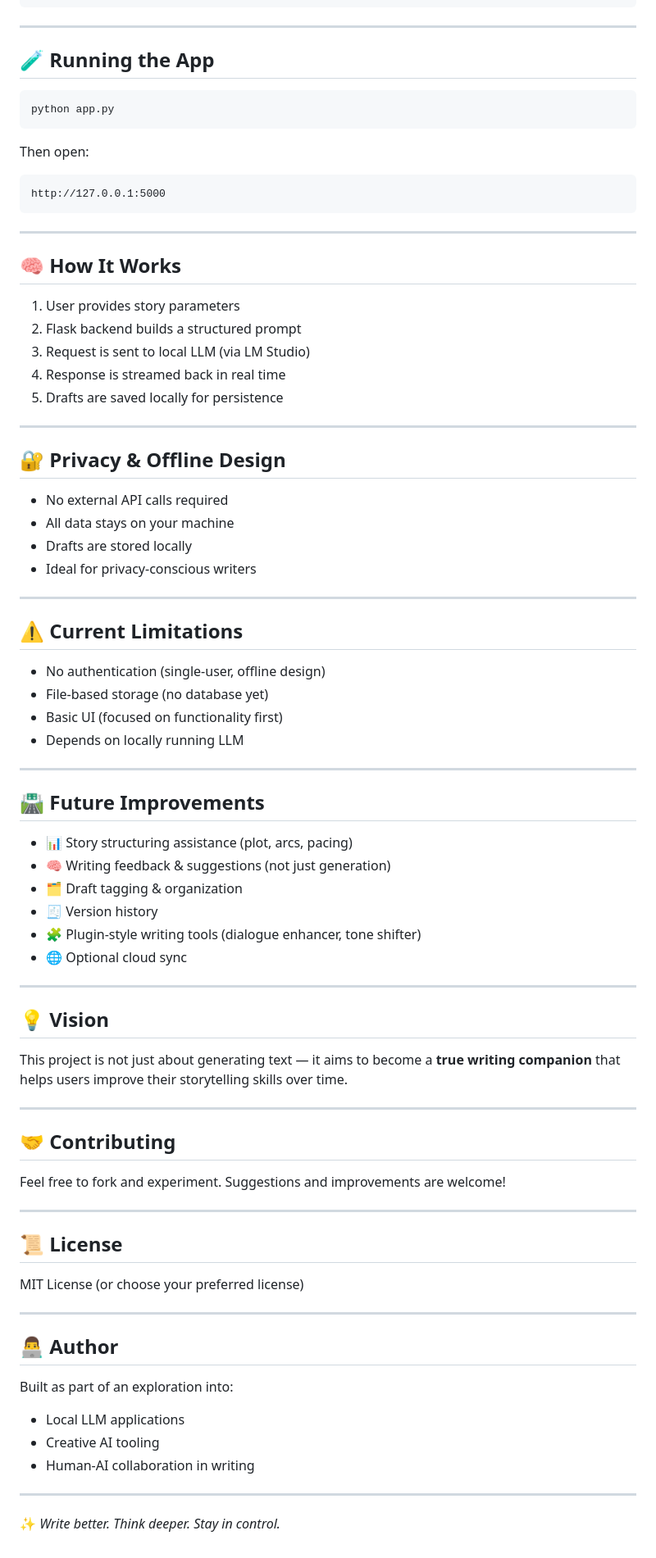
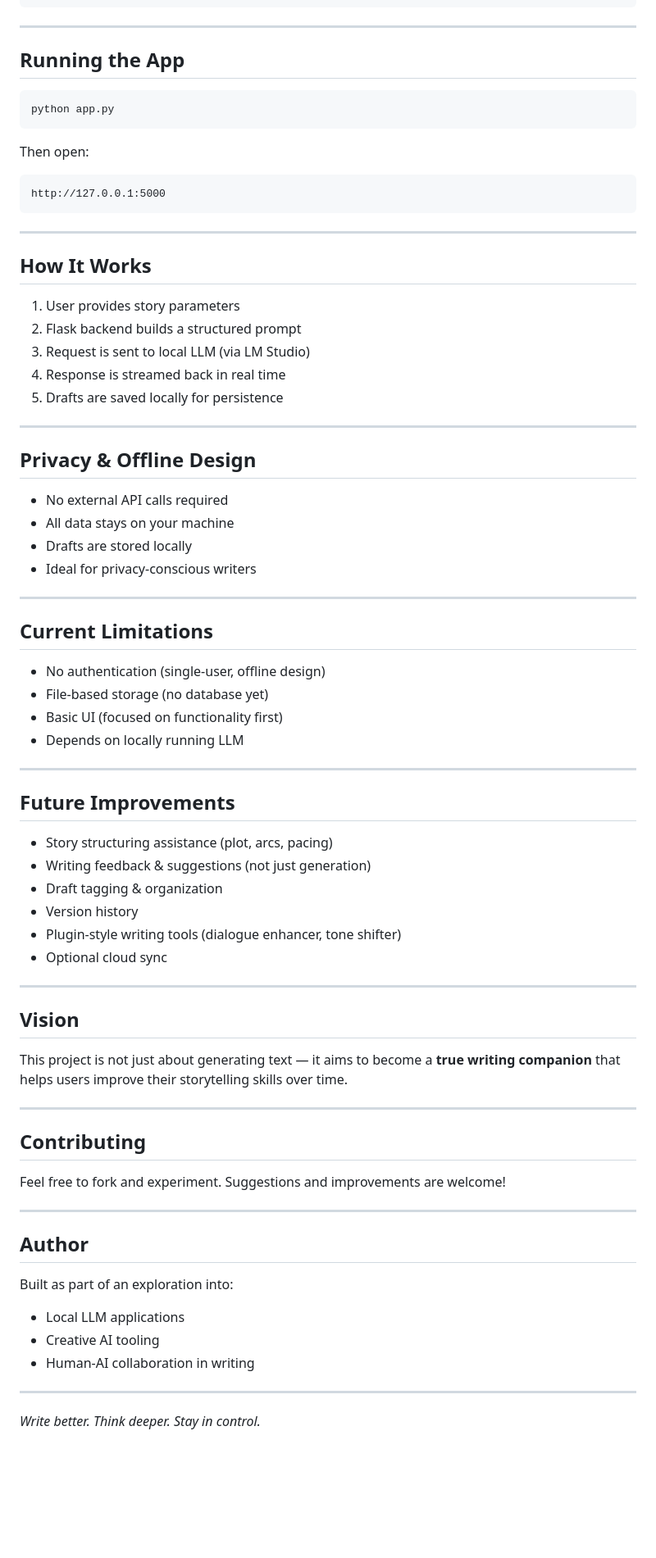
Before and after one commit to gargshi/writer-copilot-ai, a Markdown page: README.md, the part around one of its changes. Shown at 82% size. Drawn GitHub-style; blank space fills up the shorter version.

````diff
--- a/README.md
+++ b/README.md
@@ -120,7 +117,7 @@ DRAFT_FOLDER_NAME=drafts
 
 ---
 
-## 🧪 Running the App
+## Running the App
 
 ```bash
 python app.py
@@ -134,7 +131,7 @@ http://127.0.0.1:5000
 
 ---
 
-## 🧠 How It Works
+## How It Works
 
 1. User provides story parameters
 2. Flask backend builds a structured prompt
@@ -144,7 +141,7 @@ http://127.0.0.1:5000
 
 ---
 
-## 🔐 Privacy & Offline Design
+## Privacy & Offline Design
 
 * No external API calls required
 * All data stays on your machine
@@ -153,7 +150,7 @@ http://127.0.0.1:5000
 
 ---
 
-## ⚠️ Current Limitations
+## Current Limitations
 
 * No authentication (single-user, offline design)
 * File-based storage (no database yet)
@@ -162,37 +159,31 @@ http://127.0.0.1:5000
 
 ---
 
-## 🛣️ Future Improvements
+## Future Improvements
 
-* 📊 Story structuring assistance (plot, arcs, pacing)
-* 🧠 Writing feedback & suggestions (not just generation)
-* 🗂️ Draft tagging & organization
-* 🧾 Version history
-* 🧩 Plugin-style writing tools (dialogue enhancer, tone shifter)
-* 🌐 Optional cloud sync
+* Story structuring assistance (plot, arcs, pacing)
+* Writing feedback & suggestions (not just generation)
+* Draft tagging & organization
+* Version history
+* Plugin-style writing tools (dialogue enhancer, tone shifter)
+* Optional cloud sync
 
 ---
 
-## 💡 Vision
+## Vision
 
 This project is not just about generating text —
 it aims to become a **true writing companion** that helps users improve their storytelling skills over time.
 
 ---
 
-## 🤝 Contributing
+## Contributing
 
 Feel free to fork and experiment. Suggestions and improvements are welcome!
 
 ---
 
-## 📜 License
-
-MIT License (or choose your preferred license)
-
----
-
-## 👨‍💻 Author
+## Author
 
 Built as part of an exploration into:
 
@@ -202,4 +193,4 @@ Built as part of an exploration into:
 
 ---
 
-✨ *Write better. Think deeper. Stay in control.*
+*Write better. Think deeper. Stay in control.*
````
Also changed, not shown: other parts of README.md (+15 -18 lines).
